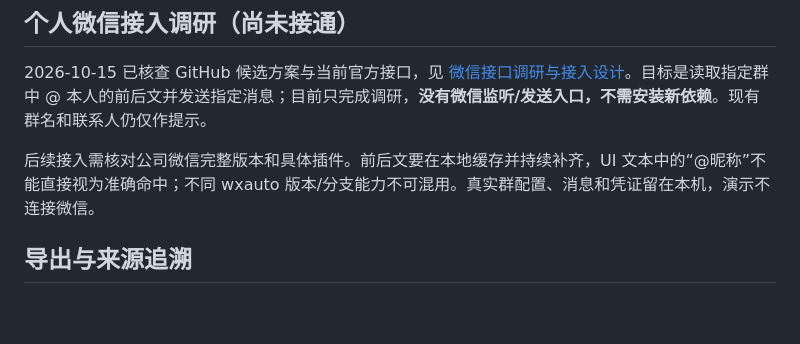
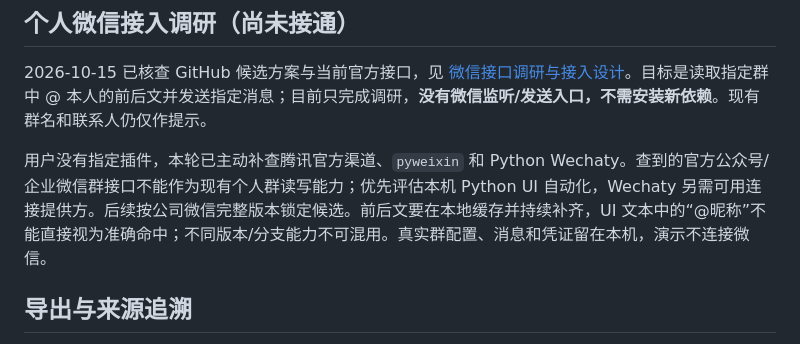
Before and after one commit to vanadium22/Delta1, a Markdown page: securities_lending/README.md, the part around the change. Drawn GitHub-style; blank space fills up the shorter version.

Commit message:
Expand WeChat research with official scope and Python alternatives

```diff
--- a/securities_lending/README.md
+++ b/securities_lending/README.md
@@ -117,7 +117,7 @@ python -s -X utf8 -m securities_lending --demo
 
 2026-10-15 已核查 GitHub 候选方案与当前官方接口，见 [微信接口调研与接入设计](WECHAT_INTERFACE_REVIEW.md)。目标是读取指定群中 @ 本人的前后文并发送指定消息；目前只完成调研，**没有微信监听/发送入口，不需安装新依赖**。现有群名和联系人仍仅作提示。
 
-后续接入需核对公司微信完整版本和具体插件。前后文要在本地缓存并持续补齐，UI 文本中的“@昵称”不能直接视为准确命中；不同 wxauto 版本/分支能力不可混用。真实群配置、消息和凭证留在本机，演示不连接微信。
+用户没有指定插件，本轮已主动补查腾讯官方渠道、`pyweixin` 和 Python Wechaty。查到的官方公众号/企业微信群接口不能作为现有个人群读写能力；优先评估本机 Python UI 自动化，Wechaty 另需可用连接提供方。后续按公司微信完整版本锁定候选。前后文要在本地缓存并持续补齐，UI 文本中的“@昵称”不能直接视为准确命中；不同版本/分支能力不可混用。真实群配置、消息和凭证留在本机，演示不连接微信。
 
 ## 导出与来源追溯
 
```
Also changed, not shown: securities_lending/PROJECT_HANDOFF.md (+3 -2 lines), securities_lending/WECHAT_INTERFACE_REVIEW.md (+30 -2 lines).
